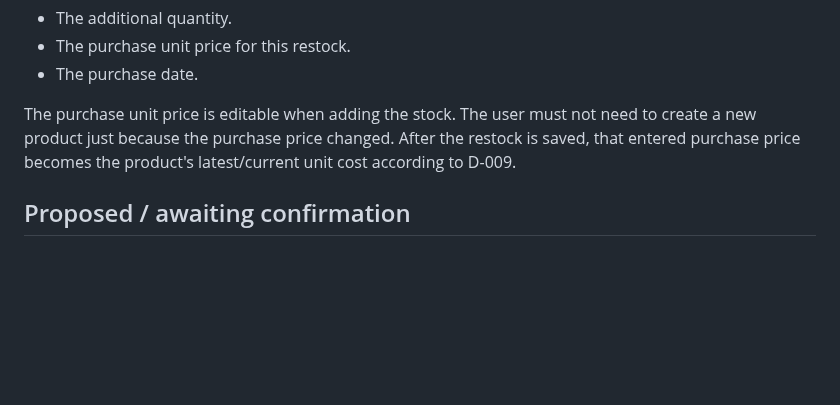
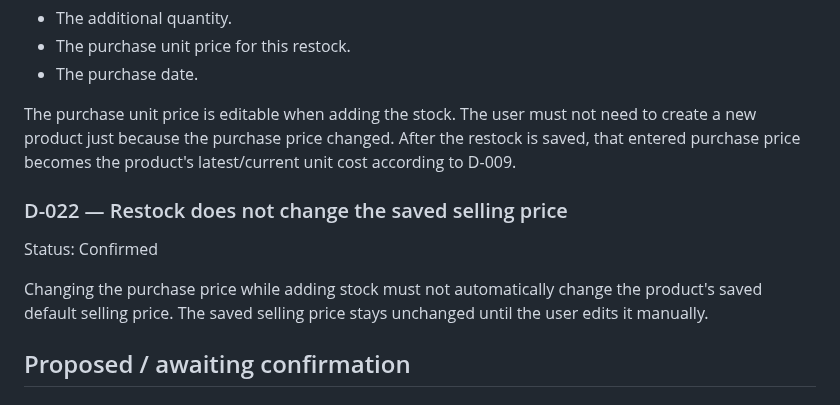
Before and after one commit to AM-naguib/5areta, a Markdown page: docs/DECISIONS.md, the part around the change. Rendered like a GitHub page; blank space fills up the shorter version.

Commit message:
Record selling price behavior after restock

```diff
--- a/docs/DECISIONS.md
+++ b/docs/DECISIONS.md
@@ -117,6 +117,11 @@ Every existing product must have an "Add stock" / restock action. Restocking the
 
 The purchase unit price is editable when adding the stock. The user must not need to create a new product just because the purchase price changed. After the restock is saved, that entered purchase price becomes the product's latest/current unit cost according to D-009.
 
+### D-022 — Restock does not change the saved selling price
+Status: Confirmed
+
+Changing the purchase price while adding stock must not automatically change the product's saved default selling price. The saved selling price stays unchanged until the user edits it manually.
+
 ## Proposed / awaiting confirmation
 
 ### D-010 — Accounting for purchases
```
